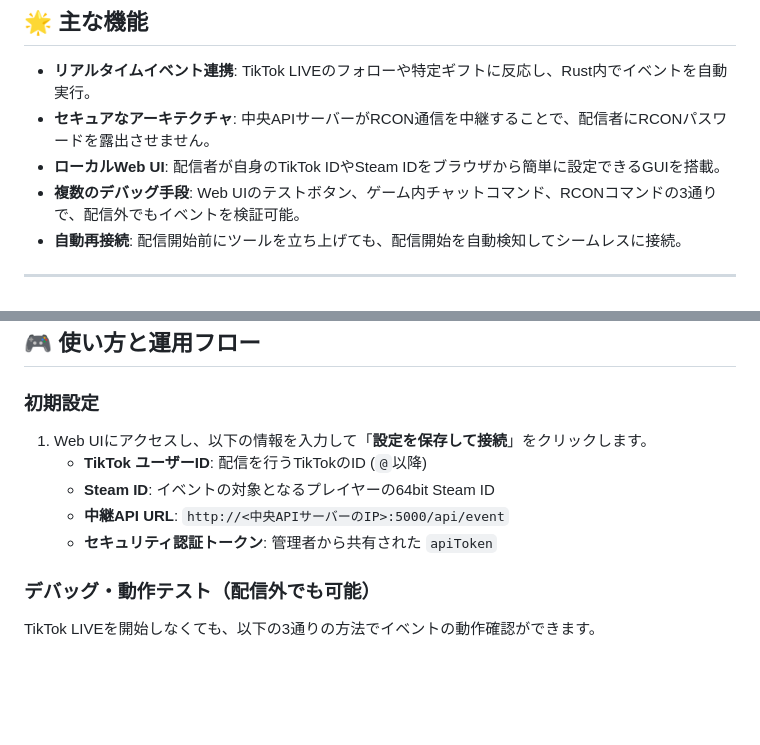
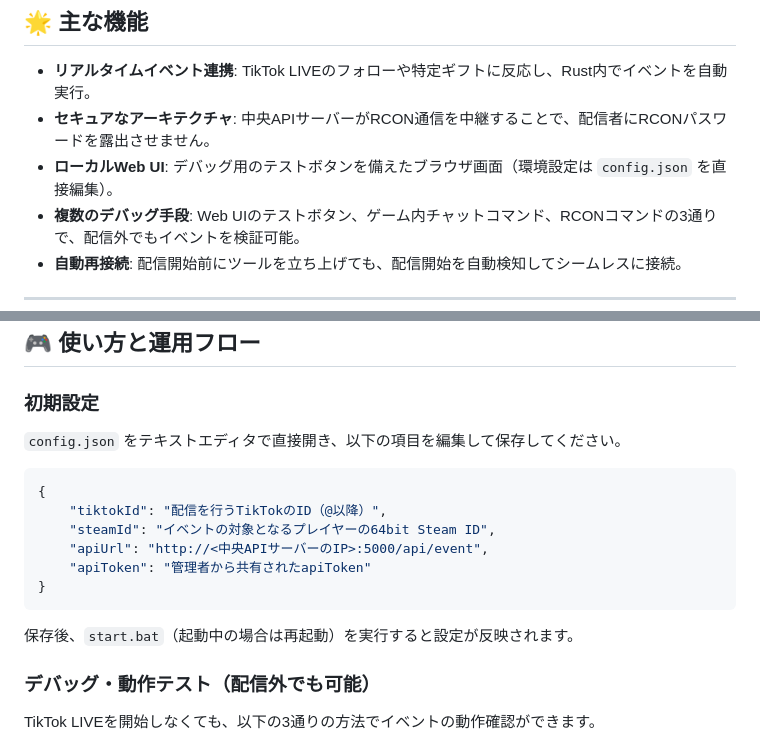
Before and after one commit to KanetyEngineer/rust-for-TikTokLIVE, a Markdown page: README.md, 2 parts joined by grey strips. GitHub-like rendering; blank space fills up the shorter version.

````diff
--- a/README.md
+++ b/README.md
@@ -8,7 +8,7 @@ TikTok LIVEの配信中のイベント（ギフト、フォローなど）をフ
 
 * **リアルタイムイベント連携**: TikTok LIVEのフォローや特定ギフトに反応し、Rust内でイベントを自動実行。
 * **セキュアなアーキテクチャ**: 中央APIサーバーがRCON通信を中継することで、配信者にRCONパスワードを露出させません。
-* **ローカルWeb UI**: 配信者が自身のTikTok IDやSteam IDをブラウザから簡単に設定できるGUIを搭載。
+* **ローカルWeb UI**: デバッグ用のテストボタンを備えたブラウザ画面（環境設定は `config.json` を直接編集）。
 * **複数のデバッグ手段**: Web UIのテストボタン、ゲーム内チャットコマンド、RCONコマンドの3通りで、配信外でもイベントを検証可能。
 * **自動再接続**: 配信開始前にツールを立ち上げても、配信開始を自動検知してシームレスに接続。
 
@@ -75,11 +75,18 @@ RCONパスワードを保持し、ローカルクライアントからのリク
 
 ### 初期設定
 
-1. Web UIにアクセスし、以下の情報を入力して「**設定を保存して接続**」をクリックします。
-   * **TikTok ユーザーID**: 配信を行うTikTokのID (`@`以降)
-   * **Steam ID**: イベントの対象となるプレイヤーの64bit Steam ID
-   * **中継API URL**: `http://<中央APIサーバーのIP>:5000/api/event`
-   * **セキュリティ認証トークン**: 管理者から共有された `apiToken`
+`config.json` をテキストエディタで直接開き、以下の項目を編集して保存してください。
+
+```json
+{
+    "tiktokId": "配信を行うTikTokのID（@以降）",
+    "steamId": "イベントの対象となるプレイヤーの64bit Steam ID",
+    "apiUrl": "http://<中央APIサーバーのIP>:5000/api/event",
+    "apiToken": "管理者から共有されたapiToken"
+}
+```
+
+保存後、`start.bat`（起動中の場合は再起動）を実行すると設定が反映されます。
 
 ### デバッグ・動作テスト（配信外でも可能）
 
````
Also changed, not shown: howToStart.md (+9 -10 lines).
